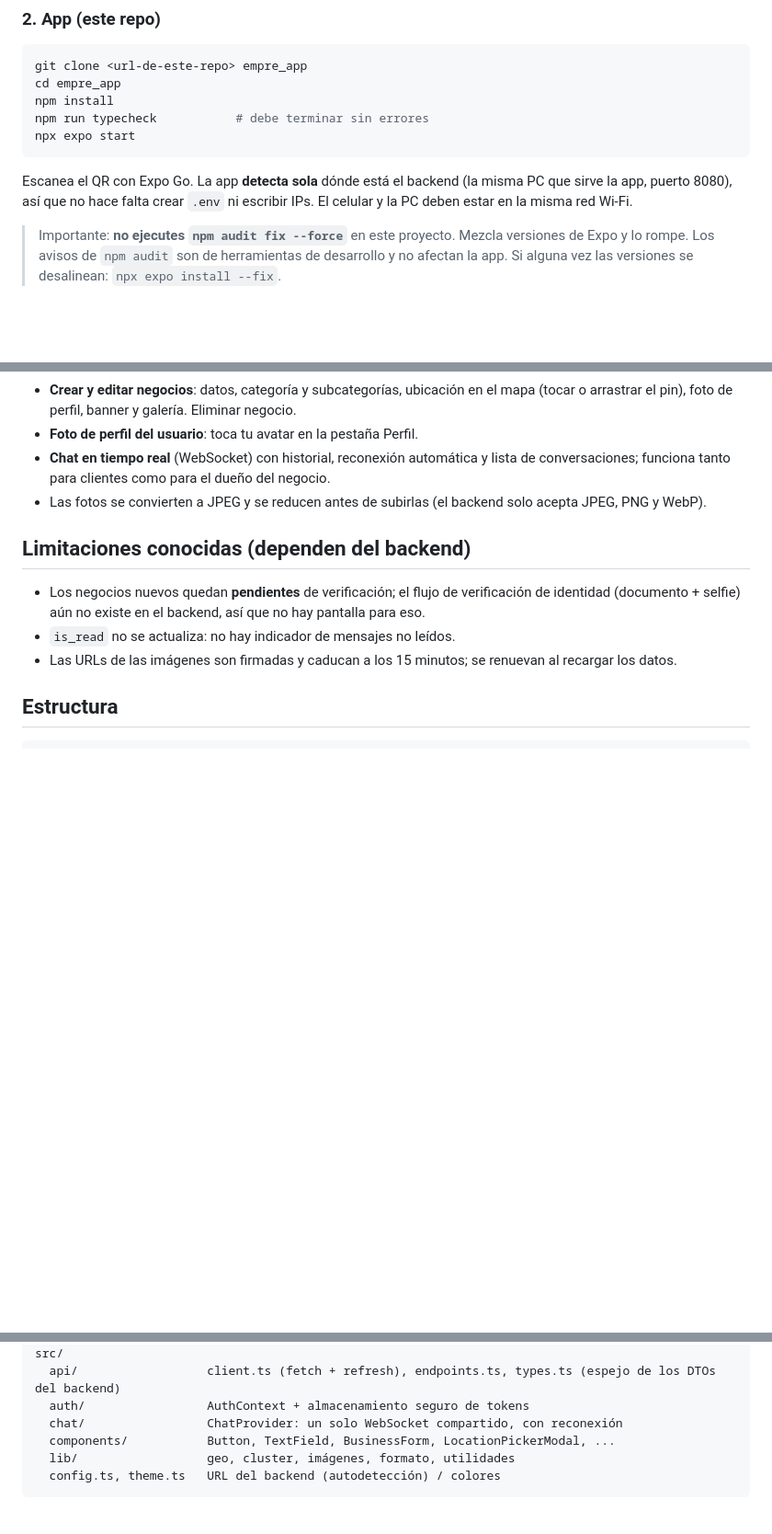
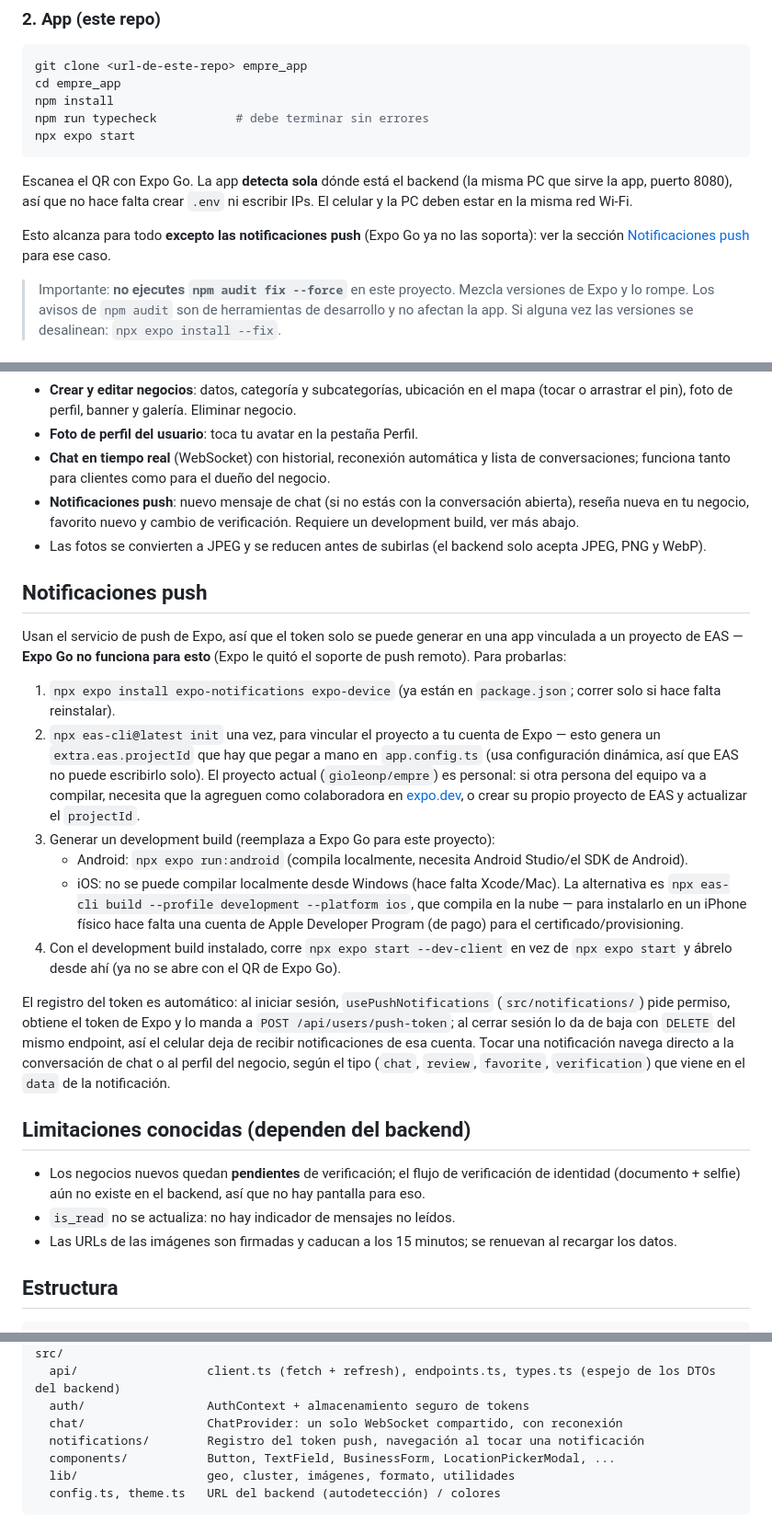
Before and after one commit to Empre-tech/empre_app, a Markdown page: README.md, 3 parts joined by grey strips. Shown at 92% size. Drawn GitHub-style; blank space fills up the shorter version.

Commit message:
improve in readme

```diff
--- a/README.md
+++ b/README.md
@@ -34,6 +34,8 @@ npx expo start
 Escanea el QR con Expo Go. La app **detecta sola** dónde está el backend (la misma PC que sirve la app,
 puerto 8080), así que no hace falta crear `.env` ni escribir IPs. El celular y la PC deben estar en la misma red Wi‑Fi.
 
+Esto alcanza para todo **excepto las notificaciones push** (Expo Go ya no las soporta): ver la sección [Notificaciones push](#notificaciones-push) para ese caso.
+
 > Importante: **no ejecutes `npm audit fix --force`** en este proyecto. Mezcla versiones de Expo y lo rompe.
 > Los avisos de `npm audit` son de herramientas de desarrollo y no afectan la app.
 > Si alguna vez las versiones se desalinean: `npx expo install --fix`.
@@ -56,7 +58,34 @@ puerto 8080), así que no hace falta crear `.env` ni escribir IPs. El celular y
 - **Foto de perfil del usuario**: toca tu avatar en la pestaña Perfil.
 - **Chat en tiempo real** (WebSocket) con historial, reconexión automática y lista de conversaciones; funciona
   tanto para clientes como para el dueño del negocio.
+- **Notificaciones push**: nuevo mensaje de chat (si no estás con la conversación abierta), reseña nueva en tu
+  negocio, favorito nuevo y cambio de verificación. Requiere un development build, ver más abajo.
 - Las fotos se convierten a JPEG y se reducen antes de subirlas (el backend solo acepta JPEG, PNG y WebP).
+
+## Notificaciones push
+
+Usan el servicio de push de Expo, así que el token solo se puede generar en una app vinculada a un proyecto de
+EAS — **Expo Go no funciona para esto** (Expo le quitó el soporte de push remoto). Para probarlas:
+
+1. `npx expo install expo-notifications expo-device` (ya están en `package.json`; correr solo si hace falta reinstalar).
+2. `npx eas-cli@latest init` una vez, para vincular el proyecto a tu cuenta de Expo — esto genera un
+   `extra.eas.projectId` que hay que pegar a mano en `app.config.ts` (usa configuración dinámica, así que EAS no
+   puede escribirlo solo). El proyecto actual (`gioleonp/empre`) es personal: si otra persona del equipo va a
+   compilar, necesita que la agreguen como colaboradora en [expo.dev](https://expo.dev), o crear su propio
+   proyecto de EAS y actualizar el `projectId`.
+3. Generar un development build (reemplaza a Expo Go para este proyecto):
+   - Android: `npx expo run:android` (compila localmente, necesita Android Studio/el SDK de Android).
+   - iOS: no se puede compilar localmente desde Windows (hace falta Xcode/Mac). La alternativa es
+     `npx eas-cli build --profile development --platform ios`, que compila en la nube — para instalarlo en un
+     iPhone físico hace falta una cuenta de Apple Developer Program (de pago) para el certificado/provisioning.
+4. Con el development build instalado, corre `npx expo start --dev-client` en vez de `npx expo start` y ábrelo
+   desde ahí (ya no se abre con el QR de Expo Go).
+
+El registro del token es automático: al iniciar sesión, `usePushNotifications` (`src/notifications/`) pide permiso,
+obtiene el token de Expo y lo manda a `POST /api/users/push-token`; al cerrar sesión lo da de baja con `DELETE` del
+mismo endpoint, así el celular deja de recibir notificaciones de esa cuenta. Tocar una notificación navega directo
+a la conversación de chat o al perfil del negocio, según el tipo (`chat`, `review`, `favorite`, `verification`) que
+viene en el `data` de la notificación.
 
 ## Limitaciones conocidas (dependen del backend)
 
@@ -79,6 +108,7 @@ src/
   api/                  client.ts (fetch + refresh), endpoints.ts, types.ts (espejo de los DTOs del backend)
   auth/                 AuthContext + almacenamiento seguro de tokens
   chat/                 ChatProvider: un solo WebSocket compartido, con reconexión
+  notifications/        Registro del token push, navegación al tocar una notificación
   components/           Button, TextField, BusinessForm, LocationPickerModal, ...
   lib/                  geo, cluster, imágenes, formato, utilidades
   config.ts, theme.ts   URL del backend (autodetección) / colores
```
